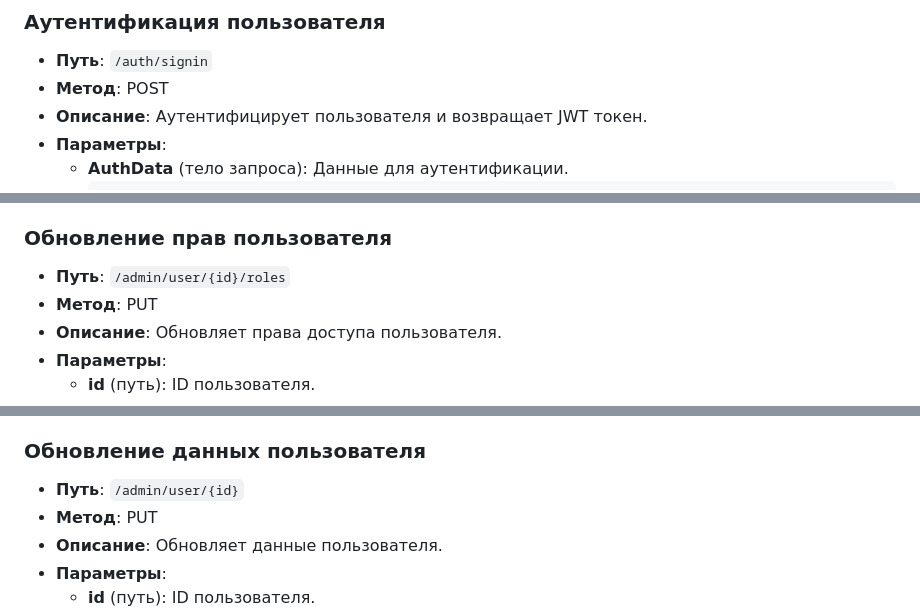
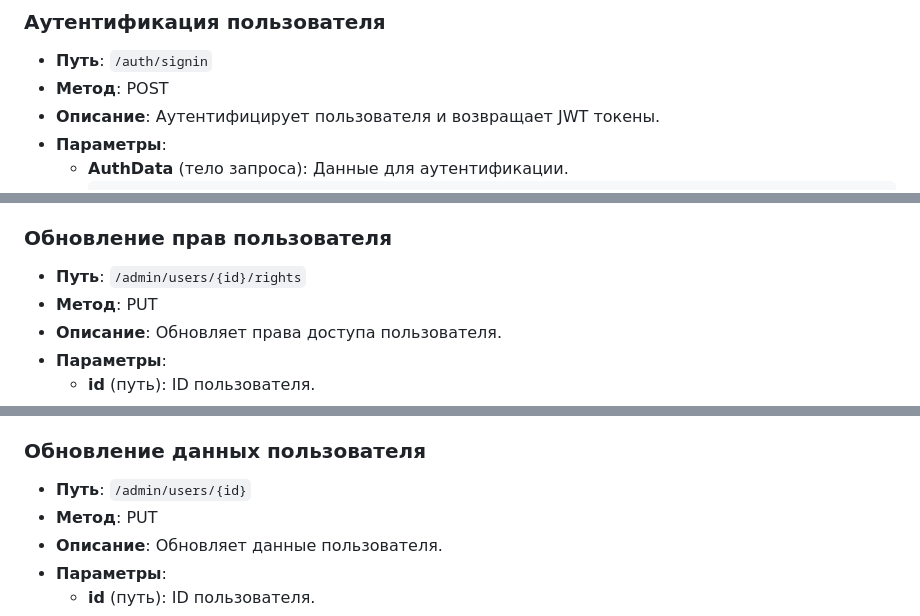
Before and after one commit to s4bb4t/srest-api, a Markdown page: README.md, 3 parts joined by grey strips. Rendered like a GitHub page.

````diff
--- a/README.md
+++ b/README.md
@@ -91,7 +90,7 @@ RESTful API сервис для EasyDev. Предоставляет функци
 
 - **Путь**: `/auth/signin`
 - **Метод**: POST
-- **Описание**: Аутентифицирует пользователя и возвращает JWT токен.
+- **Описание**: Аутентифицирует пользователя и возвращает JWT токены.
 - **Параметры**:
   - **AuthData** (тело запроса): Данные для аутентификации.
     ```json
@@ -263,7 +259,7 @@ RESTful API сервис для EasyDev. Предоставляет функци
 
 ### Обновление прав пользователя
 
-- **Путь**: `/admin/user/{id}/roles`
+- **Путь**: `/admin/users/{id}/rights`
 - **Метод**: PUT
 - **Описание**: Обновляет права доступа пользователя.
 - **Параметры**:
@@ -282,7 +278,7 @@ RESTful API сервис для EasyDev. Предоставляет функци
 
 ### Обновление данных пользователя
 
-- **Путь**: `/admin/user/{id}`
+- **Путь**: `/admin/users/{id}`
 - **Метод**: PUT
 - **Описание**: Обновляет данные пользователя.
 - **Параметры**:
````
Also changed, not shown: other parts of README.md (+17 -30 lines).
